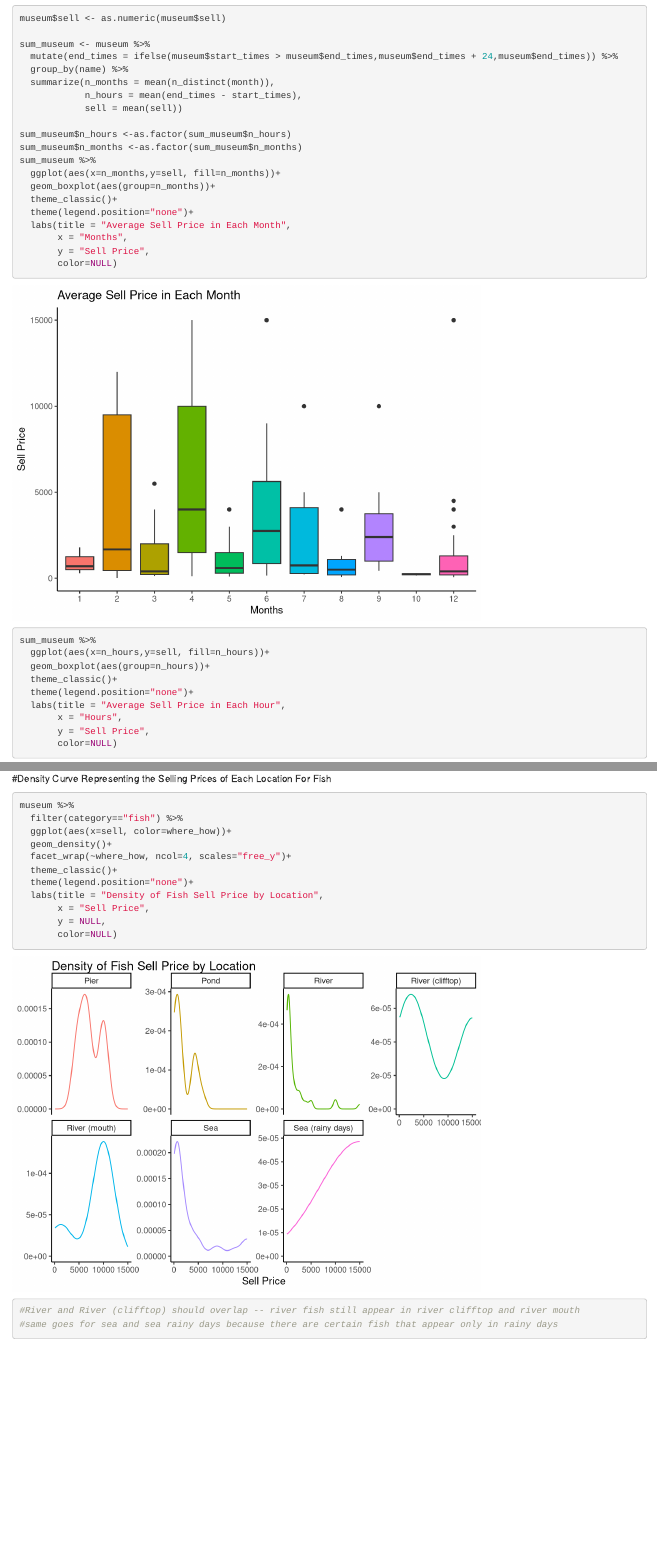
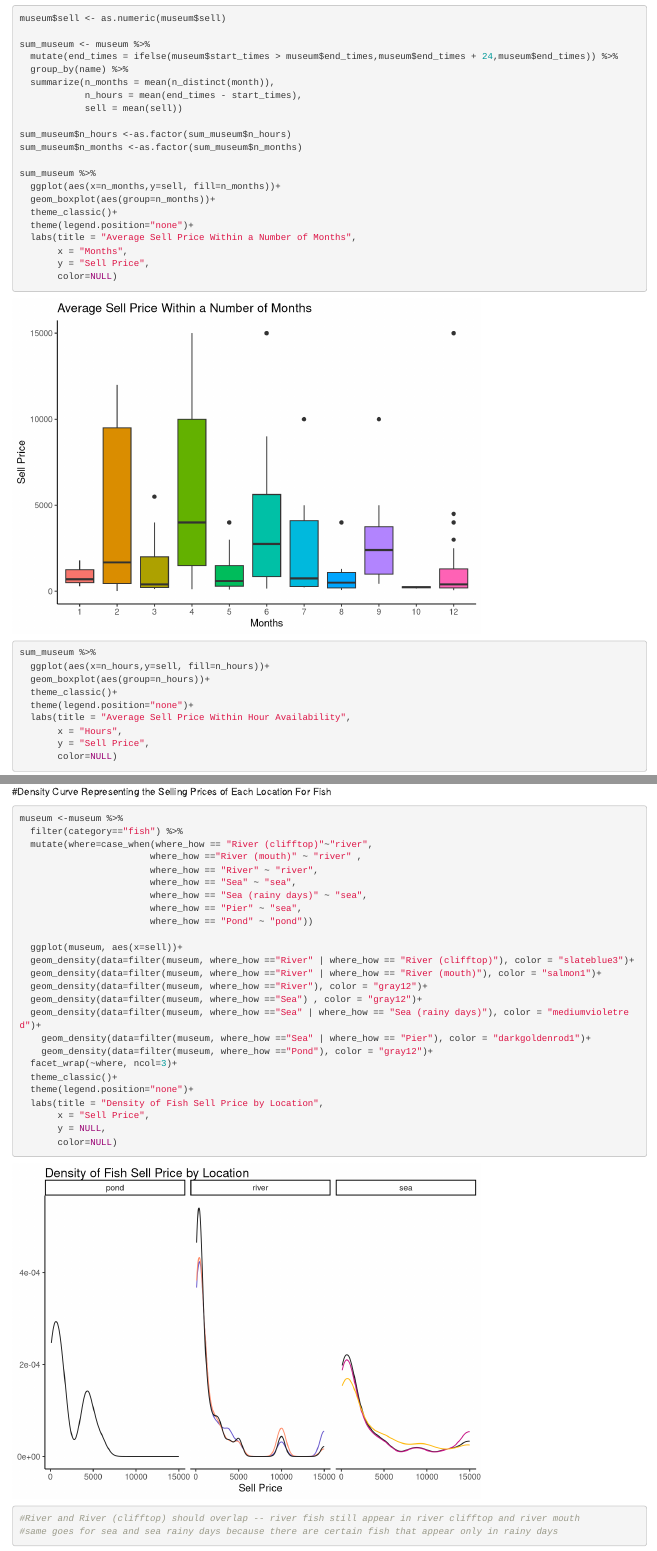
Before and after one commit to dwdeq/BIS15W2023_group5, an R Markdown document (group5_graphs.Rmd): the page in a window 1100 px wide, from 2040 px down, and a second part further down, joined at a grey line. Rendered offline with R 4.5, knitr and Pandoc, with nearby package versions; column names are cleaned by a stand-in for the janitor package.

Commit message:
graphs color

````diff
--- a/group5_graphs.Rmd
+++ b/group5_graphs.Rmd
@@ -119,12 +121,13 @@ sum_museum <- museum %>%
 
 sum_museum$n_hours <-as.factor(sum_museum$n_hours)
 sum_museum$n_months <-as.factor(sum_museum$n_months)
+
 sum_museum %>%
   ggplot(aes(x=n_months,y=sell, fill=n_months))+
   geom_boxplot(aes(group=n_months))+
   theme_classic()+
   theme(legend.position="none")+
-  labs(title = "Average Sell Price in Each Month",
+  labs(title = "Average Sell Price Within a Number of Months",
        x = "Months",
        y = "Sell Price",
        color=NULL)
@@ -135,7 +138,7 @@ sum_museum %>%
   geom_boxplot(aes(group=n_hours))+
   theme_classic()+
   theme(legend.position="none")+
-  labs(title = "Average Sell Price in Each Hour",
+  labs(title = "Average Sell Price Within Hour Availability",
        x = "Hours",
        y = "Sell Price",
        color=NULL)
@@ -143,11 +146,25 @@ sum_museum %>%
 
 #Density Curve Representing the Selling Prices of Each Location For Fish
 ```{r}
-museum %>%
+museum <-museum %>%
   filter(category=="fish") %>%
-  ggplot(aes(x=sell, color=where_how))+
-  geom_density()+
-  facet_wrap(~where_how, ncol=4, scales="free_y")+
+  mutate(where=case_when(where_how == "River (clifftop)"~"river",
+                        where_how =="River (mouth)" ~ "river" ,
+                        where_how == "River" ~ "river",
+                        where_how == "Sea" ~ "sea",
+                        where_how == "Sea (rainy days)" ~ "sea",
+                        where_how == "Pier" ~ "sea",
+                        where_how == "Pond" ~ "pond"))
+
+  ggplot(museum, aes(x=sell))+
+  geom_density(data=filter(museum, where_how =="River" | where_how == "River (clifftop)"), color = "slateblue3")+
+  geom_density(data=filter(museum, where_how =="River" | where_how == "River (mouth)"), color = "salmon1")+
+  geom_density(data=filter(museum, where_how =="River"), color = "gray12")+
+  geom_density(data=filter(museum, where_how =="Sea") , color = "gray12")+
+  geom_density(data=filter(museum, where_how =="Sea" | where_how == "Sea (rainy days)"), color = "mediumvioletred")+
+    geom_density(data=filter(museum, where_how =="Sea" | where_how == "Pier"), color = "darkgoldenrod1")+
+    geom_density(data=filter(museum, where_how =="Pond"), color = "gray12")+
+  facet_wrap(~where, ncol=3)+
   theme_classic()+
   theme(legend.position="none")+
   labs(title = "Density of Fish Sell Price by Location",
````
Also changed, not shown: group5_graphs.Rmd (2 more changed lines).
